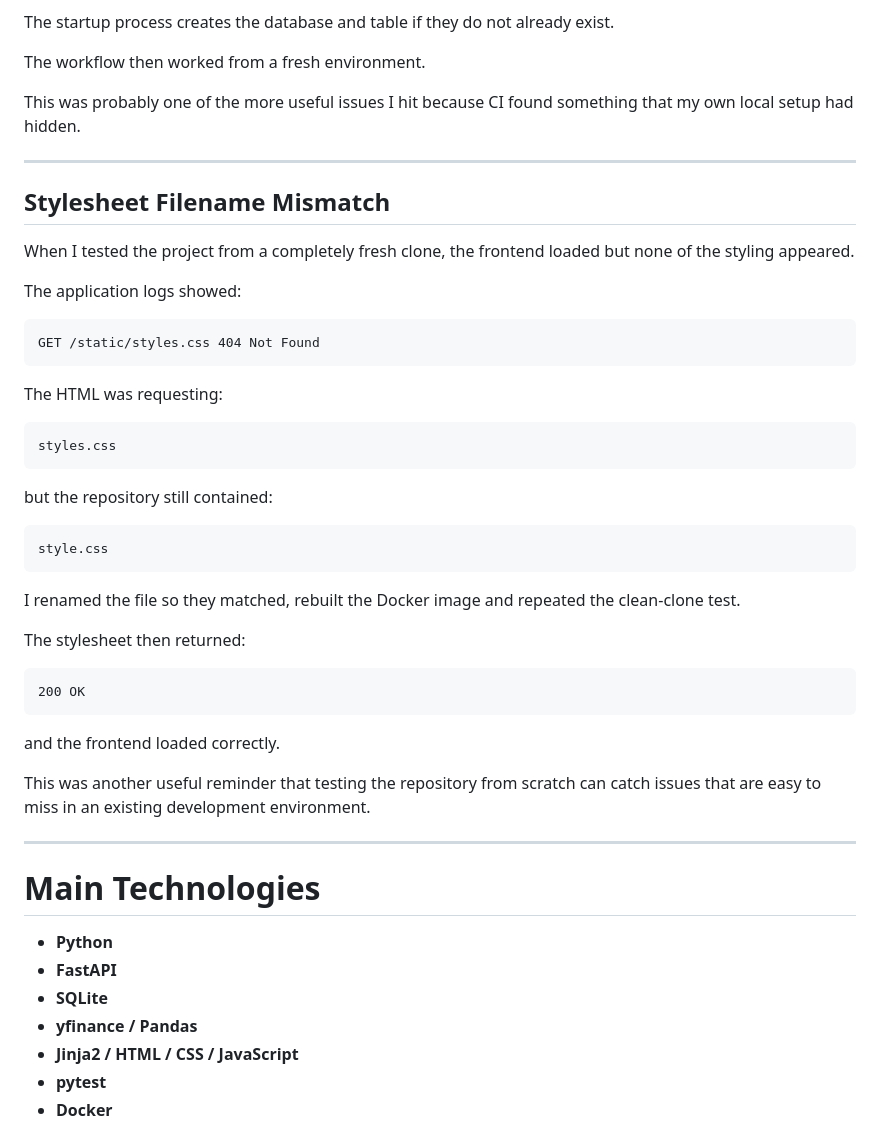
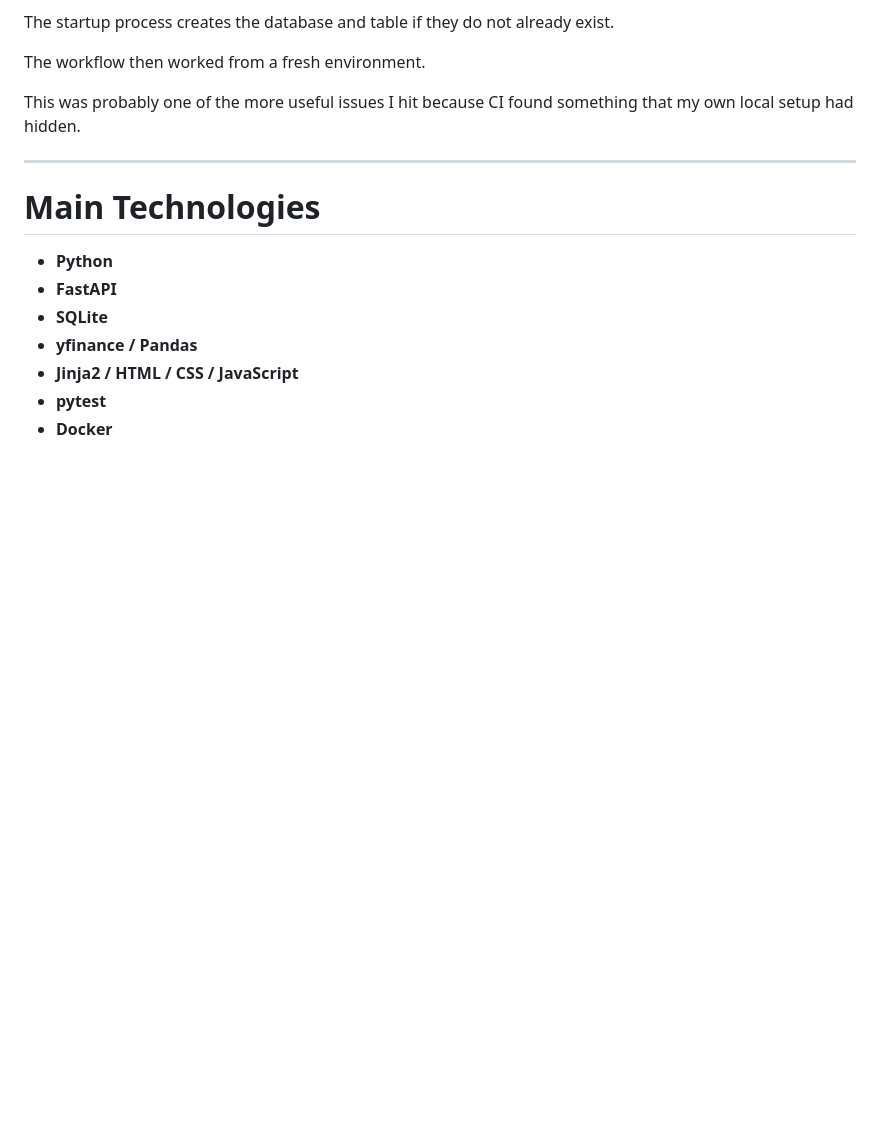
Before and after one commit to aaronalonsotorrens/stock-data-project, a Markdown page: README.md, the part around one of its changes. Drawn GitHub-style; blank space fills up the shorter version.

````diff
--- a/README.md
+++ b/README.md
@@ -748,42 +748,6 @@ This was probably one of the more useful issues I hit because CI found something
 
 ---
 
-## Stylesheet Filename Mismatch
-
-When I tested the project from a completely fresh clone, the frontend loaded but none of the styling appeared.
-
-The application logs showed:
-
-```text
-GET /static/styles.css 404 Not Found
-```
-
-The HTML was requesting:
-
-```text
-styles.css
-```
-
-but the repository still contained:
-
-```text
-style.css
-```
-
-I renamed the file so they matched, rebuilt the Docker image and repeated the clean-clone test.
-
-The stylesheet then returned:
-
-```text
-200 OK
-```
-
-and the frontend loaded correctly.
-
-This was another useful reminder that testing the repository from scratch can catch issues that are easy to miss in an existing development environment.
-
----
-
 # Main Technologies
 
 - **Python**
````
Also changed, not shown: other parts of README.md (+10 -10 lines).
